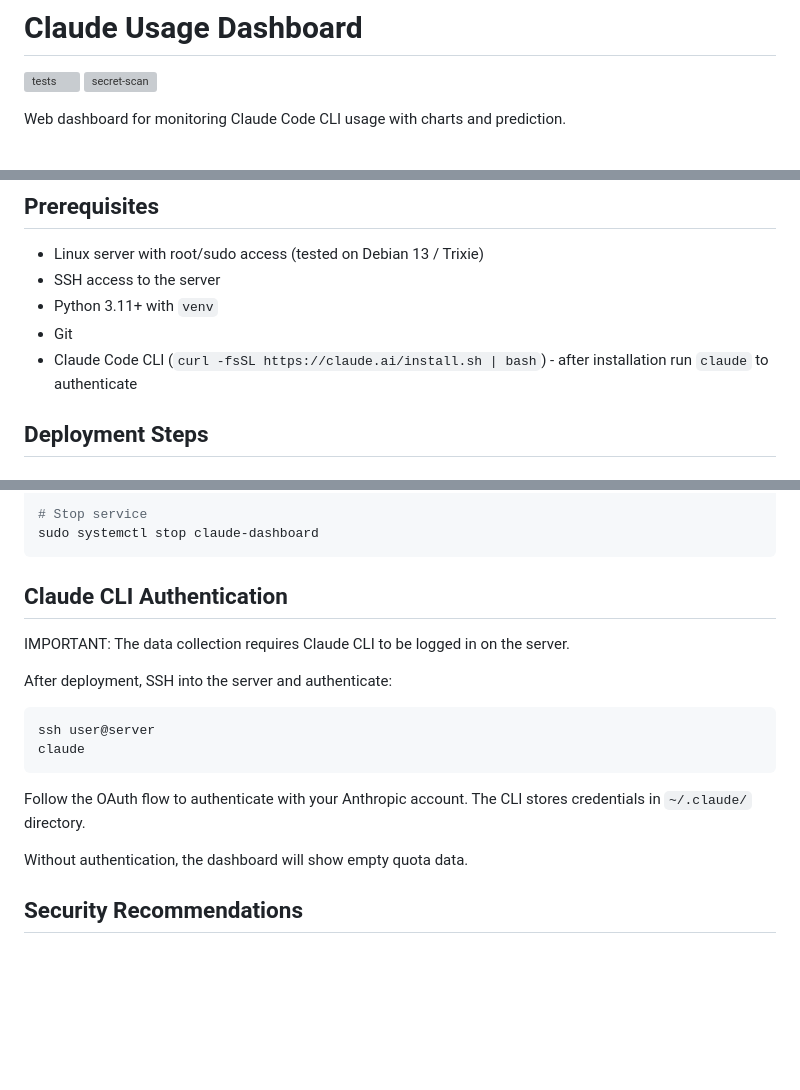
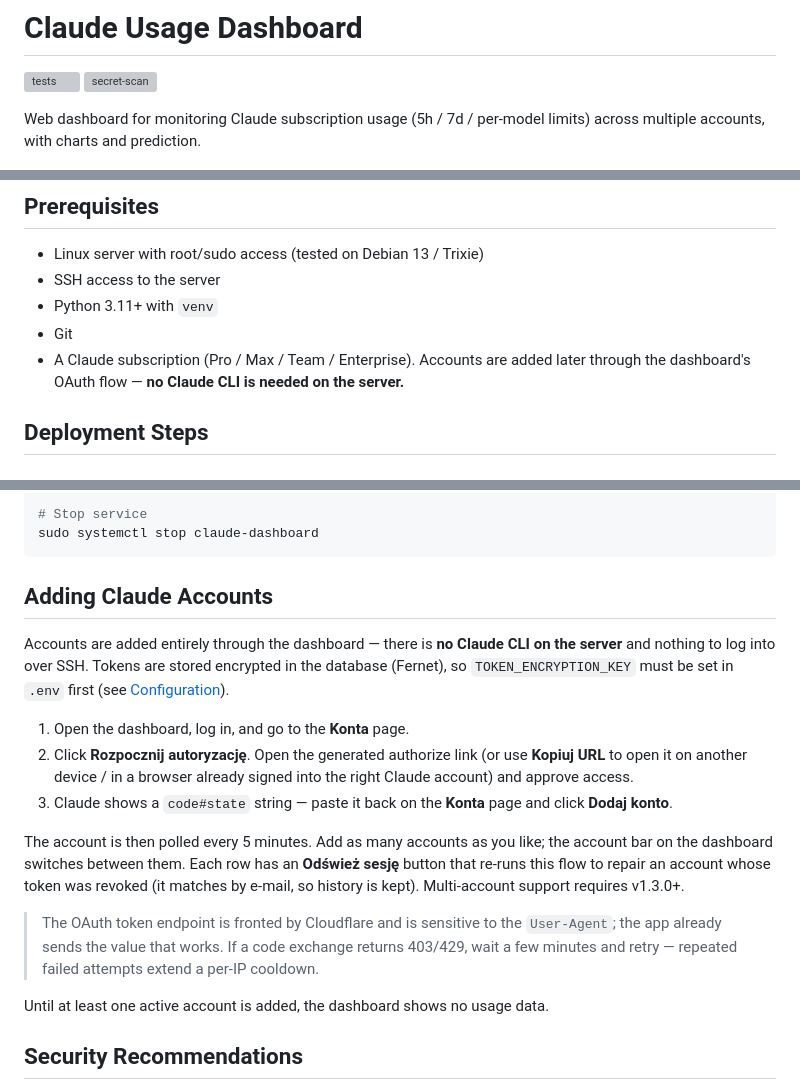
Before and after one commit to robsonek/claude-usage-dashboard, a Markdown page: README.md, 3 parts joined by grey strips. GitHub-like rendering; blank space fills up the shorter version; grey boxes are pictures that could not be loaded.

Commit message:
docs(readme): replace CLI-login flow with dashboard OAuth add-account flow
The collector no longer uses the Claude CLI — accounts are added via the Konta
page (PKCE paste-the-code flow, encrypted tokens, TOKEN_ENCRYPTION_KEY). Drop the
'install + claude login on the server' prerequisite and the Claude CLI
Authentication section; document multi-account, Odśwież sesję, Kopiuj URL, and the
Cloudflare/User-Agent 403/429 note. Simplify the cron entry (no .local/bin PATH).

Co-Authored-By: Claude Fable 5 <noreply@anthropic.com>

````diff
--- a/README.md
+++ b/README.md
@@ -3,7 +3,8 @@
 [![tests](https://github.com/robsonek/claude-usage-dashboard/actions/workflows/tests.yml/badge.svg)](https://github.com/robsonek/claude-usage-dashboard/actions/workflows/tests.yml)
 [![secret-scan](https://github.com/robsonek/claude-usage-dashboard/actions/workflows/secret-scan.yml/badge.svg)](https://github.com/robsonek/claude-usage-dashboard/actions/workflows/secret-scan.yml)
 
-Web dashboard for monitoring Claude Code CLI usage with charts and prediction.
+Web dashboard for monitoring Claude subscription usage (5h / 7d / per-model limits)
+across multiple accounts, with charts and prediction.
 
 ![Dashboard Screenshot](screenshot-dark.png)
 
@@ -21,7 +22,8 @@ distribution with Python 3.11+ works.
 - SSH access to the server
 - Python 3.11+ with `venv`
 - Git
-- Claude Code CLI (`curl -fsSL https://claude.ai/install.sh | bash`) - after installation run `claude` to authenticate
+- A Claude subscription (Pro / Max / Team / Enterprise). Accounts are added later
+  through the dashboard's OAuth flow — **no Claude CLI is needed on the server.**
 
 ## Deployment Steps
 
@@ -251,21 +255,31 @@ sudo systemctl restart claude-dashboard
 sudo systemctl stop claude-dashboard
 ```
 
-## Claude CLI Authentication
+## Adding Claude Accounts
 
-IMPORTANT: The data collection requires Claude CLI to be logged in on the server.
+Accounts are added entirely through the dashboard — there is **no Claude CLI on
+the server** and nothing to log into over SSH. Tokens are stored encrypted in the
+database (Fernet), so `TOKEN_ENCRYPTION_KEY` must be set in `.env` first (see
+[Configuration](#configuration)).
 
-After deployment, SSH into the server and authenticate:
+1. Open the dashboard, log in, and go to the **Konta** page.
+2. Click **Rozpocznij autoryzację**. Open the generated authorize link (or use
+   **Kopiuj URL** to open it on another device / in a browser already signed into
+   the right Claude account) and approve access.
+3. Claude shows a `code#state` string — paste it back on the **Konta** page and
+   click **Dodaj konto**.
 
-```bash
-ssh user@server
-claude
-```
+The account is then polled every 5 minutes. Add as many accounts as you like; the
+account bar on the dashboard switches between them. Each row has an **Odśwież
+sesję** button that re-runs this flow to repair an account whose token was revoked
+(it matches by e-mail, so history is kept). Multi-account support requires v1.3.0+.
 
-Follow the OAuth flow to authenticate with your Anthropic account.
-The CLI stores credentials in `~/.claude/` directory.
+> The OAuth token endpoint is fronted by Cloudflare and is sensitive to the
+> `User-Agent`; the app already sends the value that works. If a code exchange
+> returns 403/429, wait a few minutes and retry — repeated failed attempts extend
+> a per-IP cooldown.
 
-Without authentication, the dashboard will show empty quota data.
+Until at least one active account is added, the dashboard shows no usage data.
 
 ## Security Recommendations
 
````
Also changed, not shown: other parts of README.md (+3 -1 lines).
